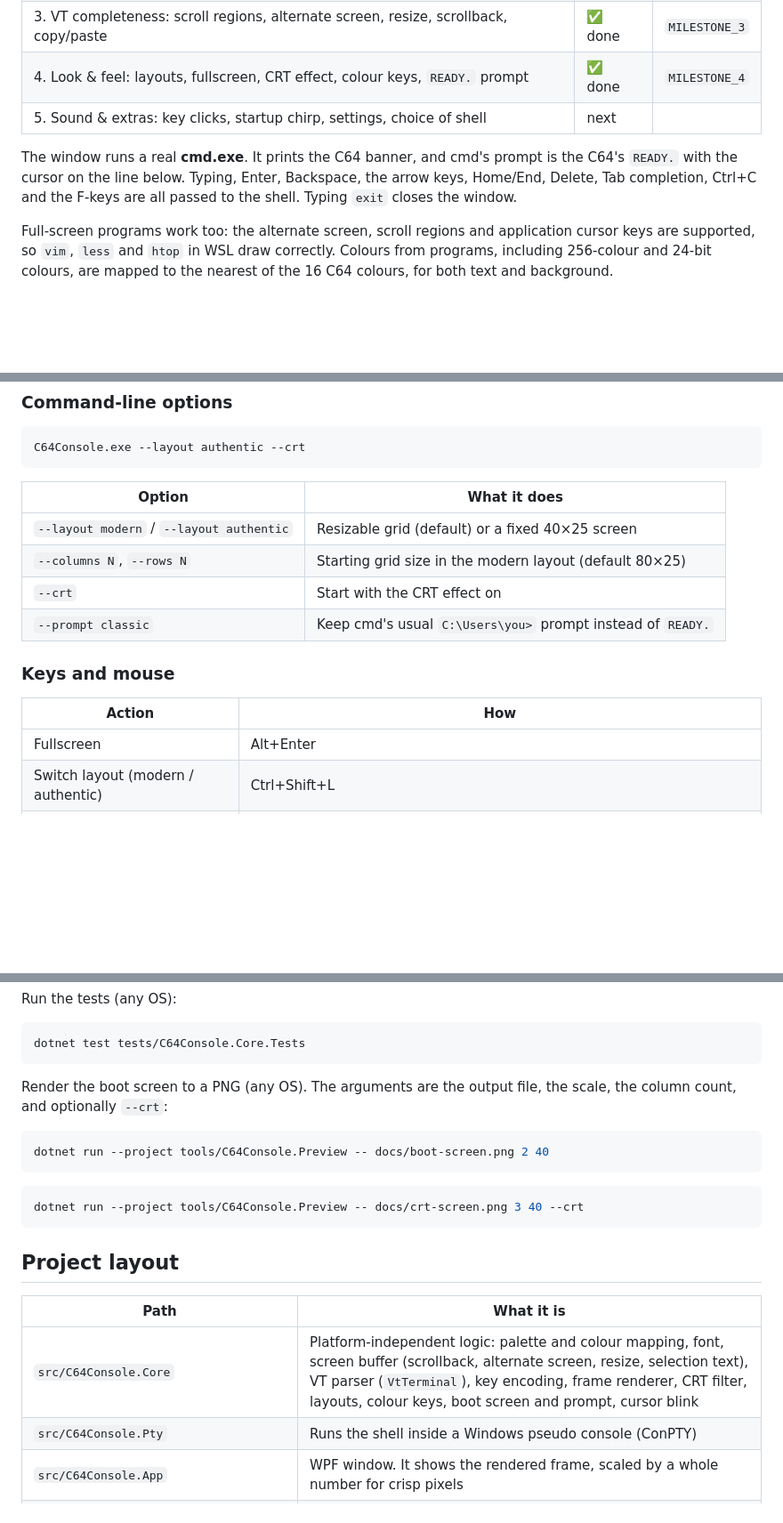
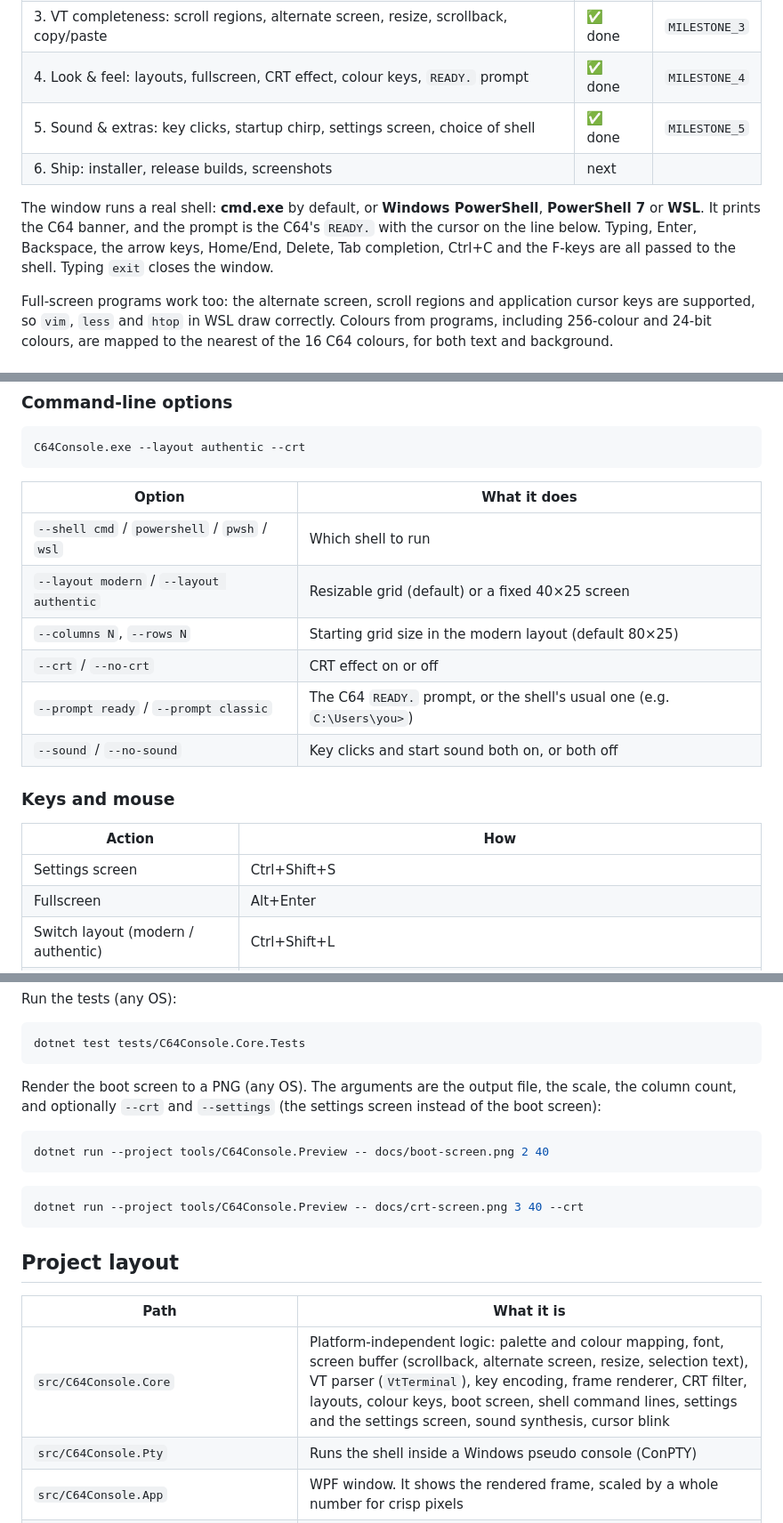
Before and after one commit to AndreuRosellOsuna/commodore64, a Markdown page: README.md, 3 parts joined by grey strips. Shown at 89% size. GitHub-like rendering; blank space fills up the shorter version.

````diff
--- a/README.md
+++ b/README.md
@@ -14,9 +14,10 @@ See [PLAN.md](PLAN.md) for the full roadmap.
 | 2. Shell hosting: cmd.exe runs inside the window through ConPTY | ✅ done | `MILESTONE_2` |
 | 3. VT completeness: scroll regions, alternate screen, resize, scrollback, copy/paste | ✅ done | `MILESTONE_3` |
 | 4. Look & feel: layouts, fullscreen, CRT effect, colour keys, `READY.` prompt | ✅ done | `MILESTONE_4` |
-| 5. Sound & extras: key clicks, startup chirp, settings, choice of shell | next | |
+| 5. Sound & extras: key clicks, startup chirp, settings screen, choice of shell | ✅ done | `MILESTONE_5` |
+| 6. Ship: installer, release builds, screenshots | next | |
 
-The window runs a real **cmd.exe**. It prints the C64 banner, and cmd's prompt is the C64's `READY.` with the cursor on the line below. Typing, Enter, Backspace, the arrow keys, Home/End, Delete, Tab completion, Ctrl+C and the F-keys are all passed to the shell. Typing `exit` closes the window.
+The window runs a real shell: **cmd.exe** by default, or **Windows PowerShell**, **PowerShell 7** or **WSL**. It prints the C64 banner, and the prompt is the C64's `READY.` with the cursor on the line below. Typing, Enter, Backspace, the arrow keys, Home/End, Delete, Tab completion, Ctrl+C and the F-keys are all passed to the shell. Typing `exit` closes the window.
 
 Full-screen programs work too: the alternate screen, scroll regions and application cursor keys are supported, so `vim`, `less` and `htop` in WSL draw correctly. Colours from programs, including 256-colour and 24-bit colours, are mapped to the nearest of the 16 C64 colours, for both text and background.
 
@@ -36,15 +57,18 @@ C64Console.exe --layout authentic --crt
 
 | Option | What it does |
 |--------|--------------|
+| `--shell cmd` / `powershell` / `pwsh` / `wsl` | Which shell to run |
 | `--layout modern` / `--layout authentic` | Resizable grid (default) or a fixed 40×25 screen |
 | `--columns N`, `--rows N` | Starting grid size in the modern layout (default 80×25) |
-| `--crt` | Start with the CRT effect on |
-| `--prompt classic` | Keep cmd's usual `C:\Users\you>` prompt instead of `READY.` |
+| `--crt` / `--no-crt` | CRT effect on or off |
+| `--prompt ready` / `--prompt classic` | The C64 `READY.` prompt, or the shell's usual one (e.g. `C:\Users\you>`) |
+| `--sound` / `--no-sound` | Key clicks and start sound both on, or both off |
 
 ### Keys and mouse
 
 | Action | How |
 |--------|-----|
+| Settings screen | Ctrl+Shift+S |
 | Fullscreen | Alt+Enter |
 | Switch layout (modern / authentic) | Ctrl+Shift+L |
 | CRT effect on / off | Ctrl+Shift+R |
@@ -80,7 +104,7 @@ Run the tests (any OS):
 dotnet test tests/C64Console.Core.Tests
 ```
 
-Render the boot screen to a PNG (any OS). The arguments are the output file, the scale, the column count, and optionally `--crt`:
+Render the boot screen to a PNG (any OS). The arguments are the output file, the scale, the column count, and optionally `--crt` and `--settings` (the settings screen instead of the boot screen):
 
 ```sh
 dotnet run --project tools/C64Console.Preview -- docs/boot-screen.png 2 40
@@ -94,7 +118,7 @@ dotnet run --project tools/C64Console.Preview -- docs/crt-screen.png 3 40 --crt
 
 | Path | What it is |
 |------|------------|
-| `src/C64Console.Core` | Platform-independent logic: palette and colour mapping, font, screen buffer (scrollback, alternate screen, resize, selection text), VT parser (`VtTerminal`), key encoding, frame renderer, CRT filter, layouts, colour keys, boot screen and prompt, cursor blink |
+| `src/C64Console.Core` | Platform-independent logic: palette and colour mapping, font, screen buffer (scrollback, alternate screen, resize, selection text), VT parser (`VtTerminal`), key encoding, frame renderer, CRT filter, layouts, colour keys, boot screen, shell command lines, settings and the settings screen, sound synthesis, cursor blink |
 | `src/C64Console.Pty` | Runs the shell inside a Windows pseudo console (ConPTY) |
 | `src/C64Console.App` | WPF window. It shows the rendered frame, scaled by a whole number for crisp pixels |
 | `src/C64Console.Core/Assets/font.txt` | The 8×8 font as editable ASCII art |
````
Also changed, not shown: other parts of README.md (+20 -0 lines), PLAN.md (+1 -1 lines), docs/settings-screen.png (added), 9 other files.
